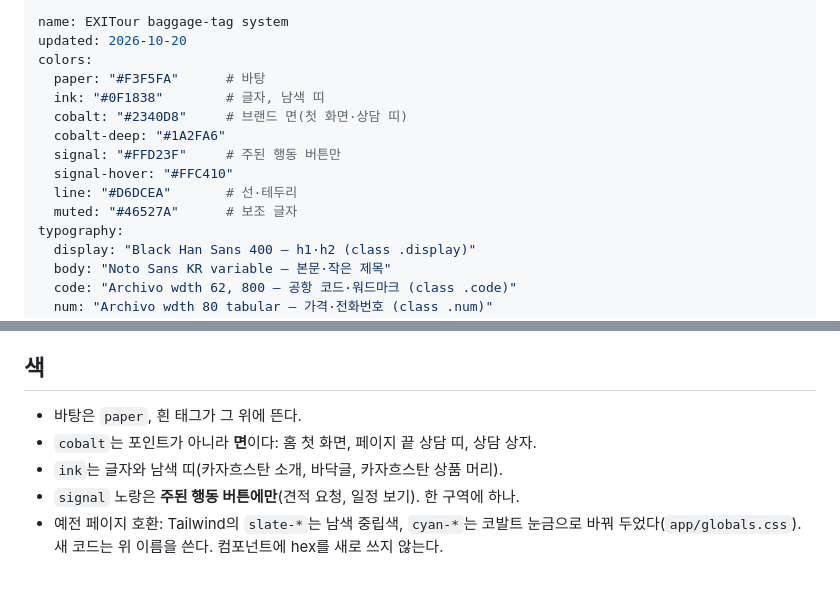
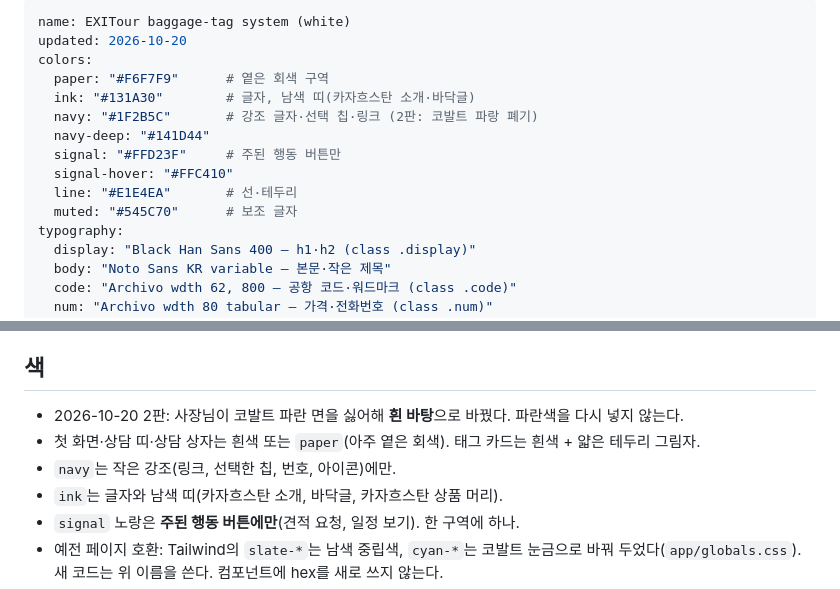
Before and after one commit to kevinopenclaw01/exitour-platform, a Markdown page: DESIGN.md, 2 parts joined by grey strips. Drawn GitHub-style.

Commit message:
Record white palette in DESIGN.md
Co-Authored-By: Claude Opus 5.5 <noreply@anthropic.com>

```diff
--- a/DESIGN.md
+++ b/DESIGN.md
@@ -1,15 +1,15 @@
 ---
-name: EXITour baggage-tag system
+name: EXITour baggage-tag system (white)
 updated: 2026-10-20
 colors:
-  paper: "#F3F5FA"      # 바탕
-  ink: "#0F1838"        # 글자, 남색 띠
-  cobalt: "#2340D8"     # 브랜드 면(첫 화면·상담 띠)
-  cobalt-deep: "#1A2FA6"
+  paper: "#F6F7F9"      # 옅은 회색 구역
+  ink: "#131A30"        # 글자, 남색 띠(카자흐스탄 소개·바닥글)
+  navy: "#1F2B5C"       # 강조 글자·선택 칩·링크 (2판: 코발트 파랑 폐기)
+  navy-deep: "#141D44"
   signal: "#FFD23F"     # 주된 행동 버튼만
   signal-hover: "#FFC410"
-  line: "#D6DCEA"       # 선·테두리
-  muted: "#46527A"      # 보조 글자
+  line: "#E1E4EA"       # 선·테두리
+  muted: "#545C70"      # 보조 글자
 typography:
   display: "Black Han Sans 400 — h1·h2 (class .display)"
   body: "Noto Sans KR variable — 본문·작은 제목"
@@ -26,8 +26,9 @@ shadow:
 여행 가방의 **수하물 태그**. 행선지는 공항 코드(DAD·TAG·MPH·GUM·CXR·ALA·HAN…)로 크게 박고, 카드는 끈 구멍과 절취선이 있는 태그로 만든다.
 
 ## 색
-- 바탕은 `paper`, 흰 태그가 그 위에 뜬다.
-- `cobalt`는 포인트가 아니라 **면**이다: 홈 첫 화면, 페이지 끝 상담 띠, 상담 상자.
+- 2026-10-20 2판: 사장님이 코발트 파란 면을 싫어해 **흰 바탕**으로 바꿨다. 파란색을 다시 넣지 않는다.
+- 첫 화면·상담 띠·상담 상자는 흰색 또는 `paper`(아주 옅은 회색). 태그 카드는 흰색 + 얇은 테두리 그림자.
+- `navy`는 작은 강조(링크, 선택한 칩, 번호, 아이콘)에만.
 - `ink`는 글자와 남색 띠(카자흐스탄 소개, 바닥글, 카자흐스탄 상품 머리).
 - `signal` 노랑은 **주된 행동 버튼에만**(견적 요청, 일정 보기). 한 구역에 하나.
 - 예전 페이지 호환: Tailwind의 `slate-*`는 남색 중립색, `cyan-*`는 코발트 눈금으로 바꿔 두었다(`app/globals.css`). 새 코드는 위 이름을 쓴다. 컴포넌트에 hex를 새로 쓰지 않는다.
```
